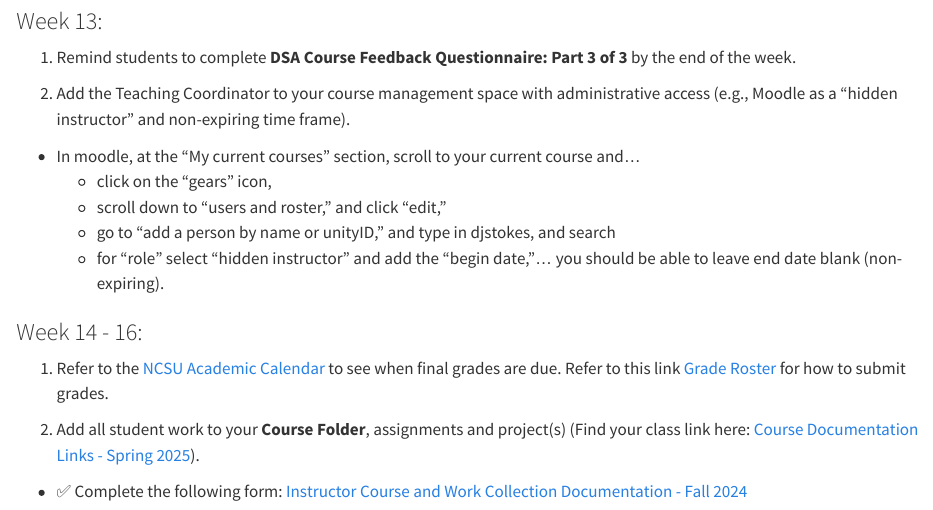
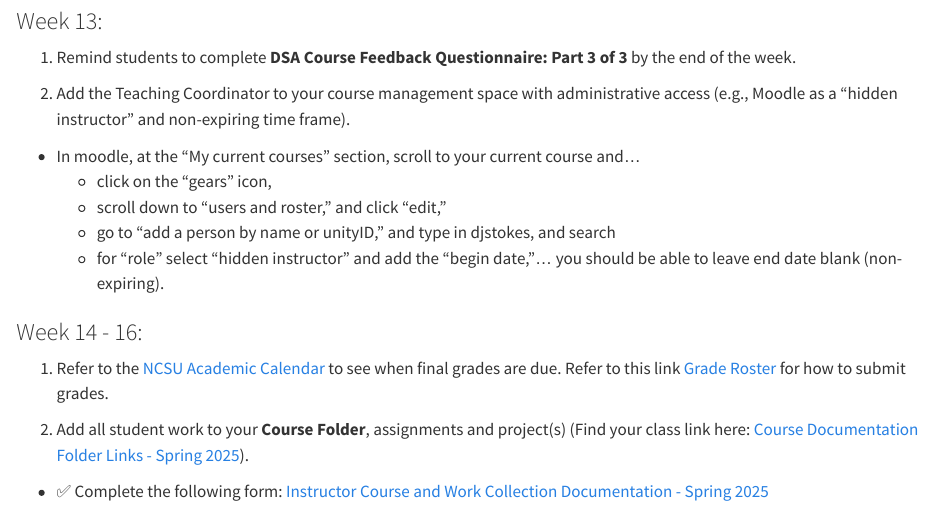
Before and after one commit to djstokes02/DSAInstructorGuide, a Quarto document (03-Needs2.qmd): the page in a window 1100 px wide, from 1870 px down. Rendered offline with R 4.5, knitr and Pandoc in place of Quarto, with nearby package versions.

Commit message:
updated links

```diff
--- a/03-Needs2.qmd
+++ b/03-Needs2.qmd
@@ -90,6 +90,6 @@
 
 1) Refer to the [NCSU Academic Calendar](https://studentservices.ncsu.edu/calendars/academic/) to see when final grades are due. Refer to this link [Grade Roster](https://sis.emas.ncsu.edu/faculty/faculty-center/#grades) for how to submit grades.
 
-2) Add all student work to your **Course Folder**, assignments and project(s) (Find your class link here: [Course Documentation Links - Spring 2025](https://docs.google.com/spreadsheets/d/1_DmMR9ZCwyfQANZCm5m6aNaB_nYunzciZFr8awdDJLw/edit?usp=sharing)).
+2) Add all student work to your **Course Folder**, assignments and project(s) (Find your class link here: [Course Documentation Folder Links - Spring 2025](https://docs.google.com/spreadsheets/d/1_DmMR9ZCwyfQANZCm5m6aNaB_nYunzciZFr8awdDJLw/edit?usp=sharing)).
 
--  ✅ Complete the following form: [Instructor Course and Work Collection Documentation - Fall 2024](to be provided)
+-  ✅ Complete the following form: [Instructor Course and Work Collection Documentation - Spring 2025](https://forms.gle/SSi1TW8yd6F9HXk48)
```
Also changed, not shown: docs/search.json, 1 other file.
